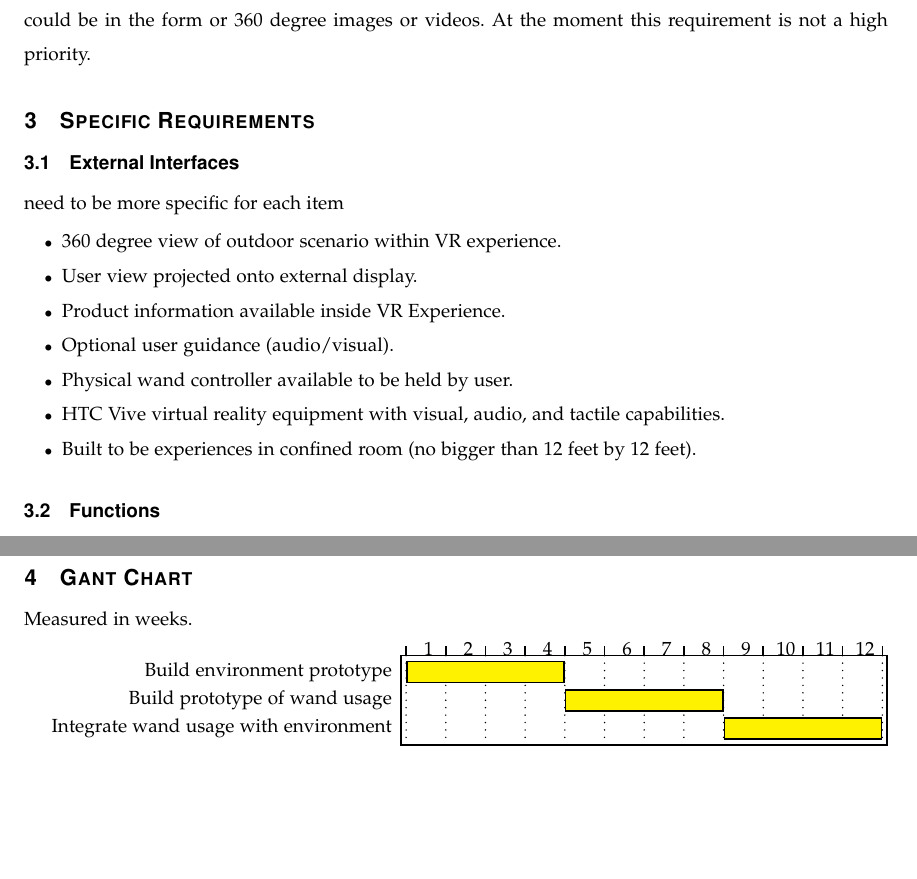
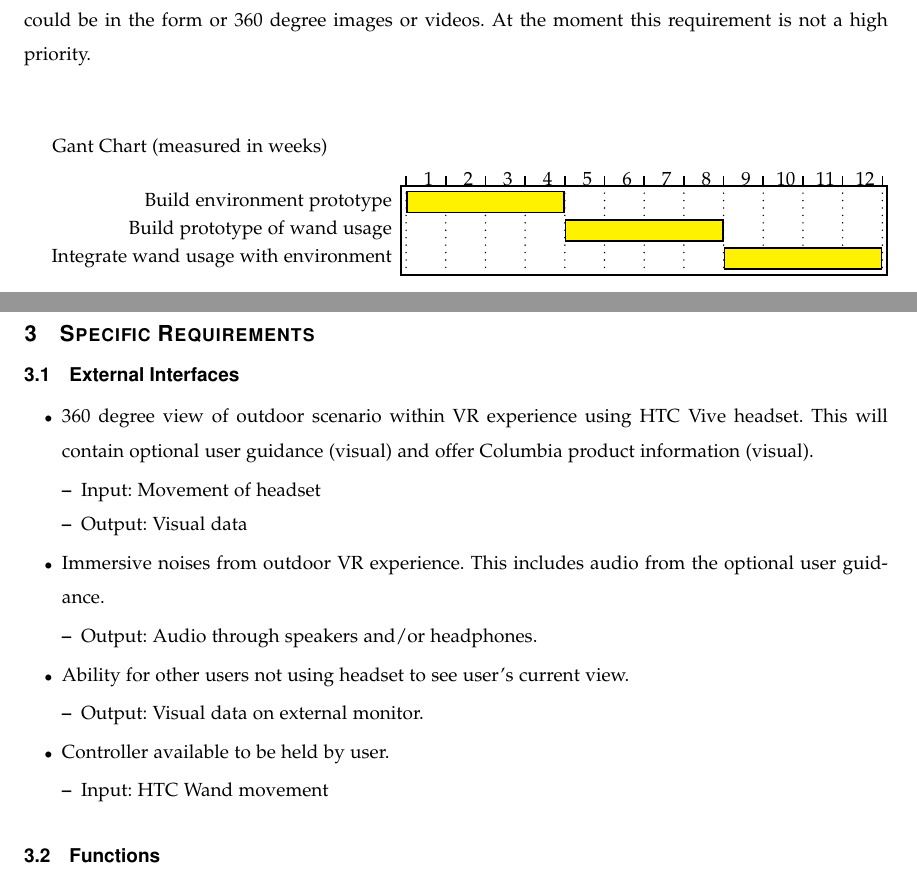
Before and after one commit to mckennajones/Capstone, a LaTeX problem sheet (assignments/requirementsDoc/requirementsdoc.tex): two parts of pages 5 and 7 of 8 before the commit and two parts of pages 5 and 6 of 8 after it, joined at a grey line, cut so that both start at the same text, the shorter picture padded with empty space. Compiled offline with LaTeX, dvips and Ghostscript; a missing font is replaced by an installed copy or a similar font; a LaTeX package or settings file that is missing is left out.

Commit message:
External interfaces and moved gantt chart

```diff
--- a/assignments/requirementsDoc/requirementsdoc.tex
+++ b/assignments/requirementsDoc/requirementsdoc.tex
@@ -188,3 +188,13 @@ social aspect. Ideally the user would be able to share their VR experience on
 social media sites like Facebook or Youtube. This could be in the form or 360
 degree images or videos. At the moment this requirement is not a high priority.
 
+\vspace{1cm}
+
+Gant Chart (measured in weeks)
+\begin{flushright}
+\begin{PstGanttChart}[ChartShowIntervals,ChartUnitIntervalName=]{3}{12}
+\PstGanttTask[TaskOutsideLabel={Build environment prototype}]{0}{4}
+\PstGanttTask[TaskOutsideLabel={Build prototype of wand usage}]{4}{4}
+\PstGanttTask[TaskOutsideLabel={Integrate wand usage with environment}]{8}{4}
+\end{PstGanttChart}
+\end{flushright}
@@ -191,14 +211,25 @@ degree images or videos. At the moment this requirement is not a high priority.
 \section{Specific Requirements}
 \subsection{External Interfaces}
-need to be more specific for each item
 \begin{itemize}
-  \item 360 degree view of outdoor scenario within VR experience.
-  \item User view projected onto external display.
-  \item Product information available inside VR Experience.
-  \item Optional user guidance (audio/visual).
-  \item Physical wand controller available to be held by user.
-  \item HTC Vive virtual reality equipment with visual, audio, and tactile capabilities.
-  \item Built to be experiences in confined room (no bigger than 12 feet by 12 feet).
+  \item 360 degree view of outdoor scenario within VR experience using HTC Vive
+  headset. This will contain optional user guidance (visual) and offer Columbia
+  product information (visual).
+    \begin{itemize}
+      \item Input: Movement of headset
+      \item Output: Visual data
+    \end{itemize}
+  \item Immersive noises from outdoor VR experience. This includes audio from the optional user guidance.
+    \begin{itemize}
+      \item Output: Audio through speakers and/or headphones.
+    \end{itemize}
+  \item Ability for other users not using headset to see user's current view.
+    \begin{itemize}
+      \item Output: Visual data on external monitor.
+    \end{itemize}
+  \item Controller available to be held by user.
+    \begin{itemize}
+      \item Input: HTC Wand movement
+    \end{itemize}
 \end{itemize}
 
 \subsection{Functions}
@@ -240,12 +273,3 @@ Columbia Sportswear products and virtual reality environments to accompany them.
 The environment should work on all HTC Vive systems with the minimum
 requirements to be Vive Ready \cite{htc_vive_ready}.
 
-\section{Gant Chart}
-Measured in weeks.
-\begin{flushright}
-\begin{PstGanttChart}[ChartShowIntervals,ChartUnitIntervalName=]{3}{12}
-\PstGanttTask[TaskOutsideLabel={Build environment prototype}]{0}{4}
-\PstGanttTask[TaskOutsideLabel={Build prototype of wand usage}]{4}{4}
-\PstGanttTask[TaskOutsideLabel={Integrate wand usage with environment}]{8}{4}
-\end{PstGanttChart}
-\end{flushright}
```
Also changed, not shown: assignments/requirementsDoc/requirementsdoc.pdf, assignments/requirementsDoc/requirementsdoc.tex (22 more changed lines).
